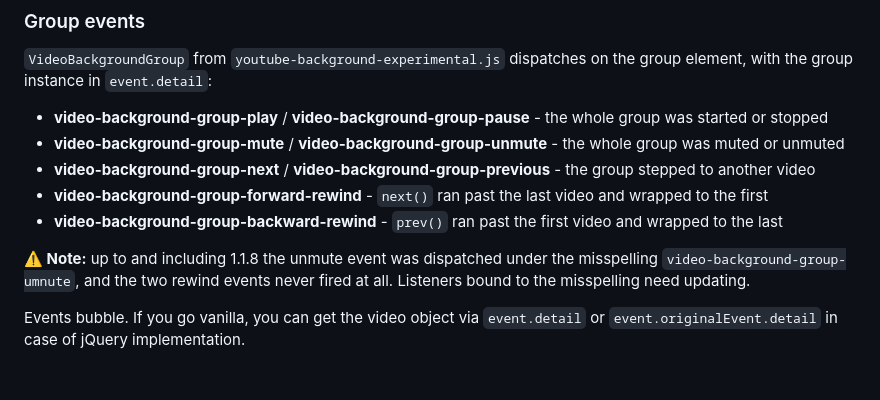
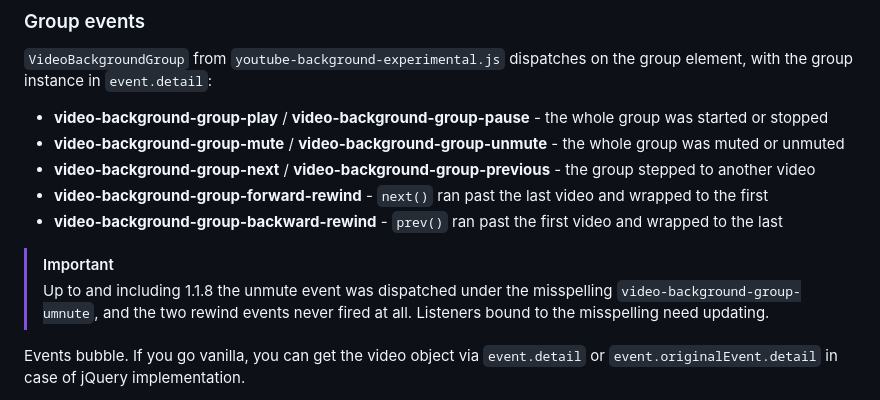
Before and after one commit to stamat/youtube-background, a Markdown page: README.md, the part around one of its changes. GitHub-like rendering; blank space fills up the shorter version.

```diff
--- a/README.md
+++ b/README.md
@@ -350,7 +356,10 @@ The source URL itself lives on `data-vbg`, and is also read from the legacy `dat
 * **video-background-group-forward-rewind** - `next()` ran past the last video and wrapped to the first
 * **video-background-group-backward-rewind** - `prev()` ran past the first video and wrapped to the last
 
-**⚠️ Note:** up to and including 1.1.8 the unmute event was dispatched under the misspelling `video-background-group-umnute`, and the two rewind events never fired at all. Listeners bound to the misspelling need updating.
+> [!IMPORTANT]
+> Up to and including 1.1.8 the unmute event was dispatched under the misspelling
+> `video-background-group-umnute`, and the two rewind events never fired at all. Listeners
+> bound to the misspelling need updating.
 
 Events bubble. If you go vanilla, you can get the video object via `event.detail` or `event.originalEvent.detail` in case of jQuery implementation.
 
```
Also changed, not shown: other parts of README.md (+20 -13 lines), site/index.md (+10 -8 lines).
